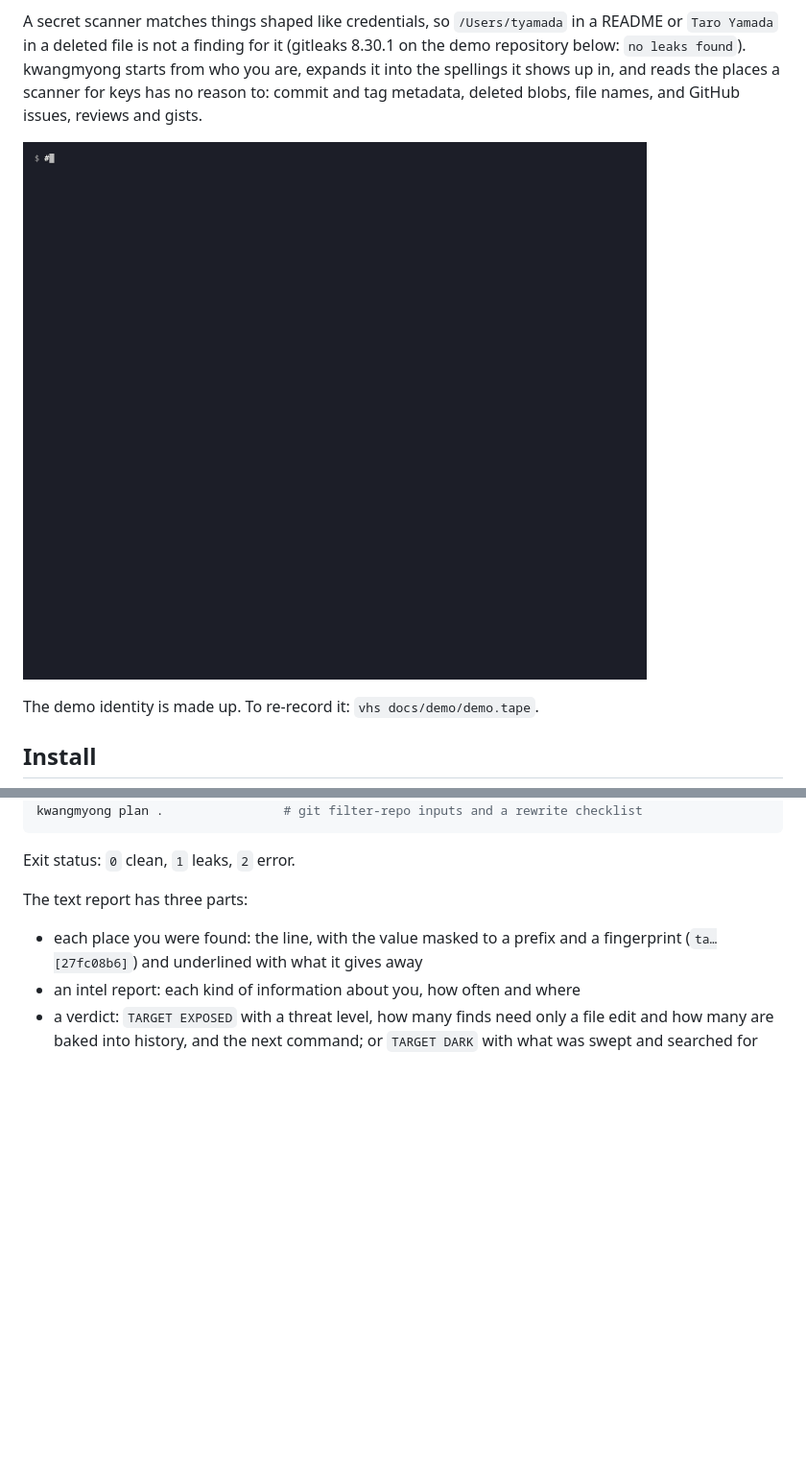
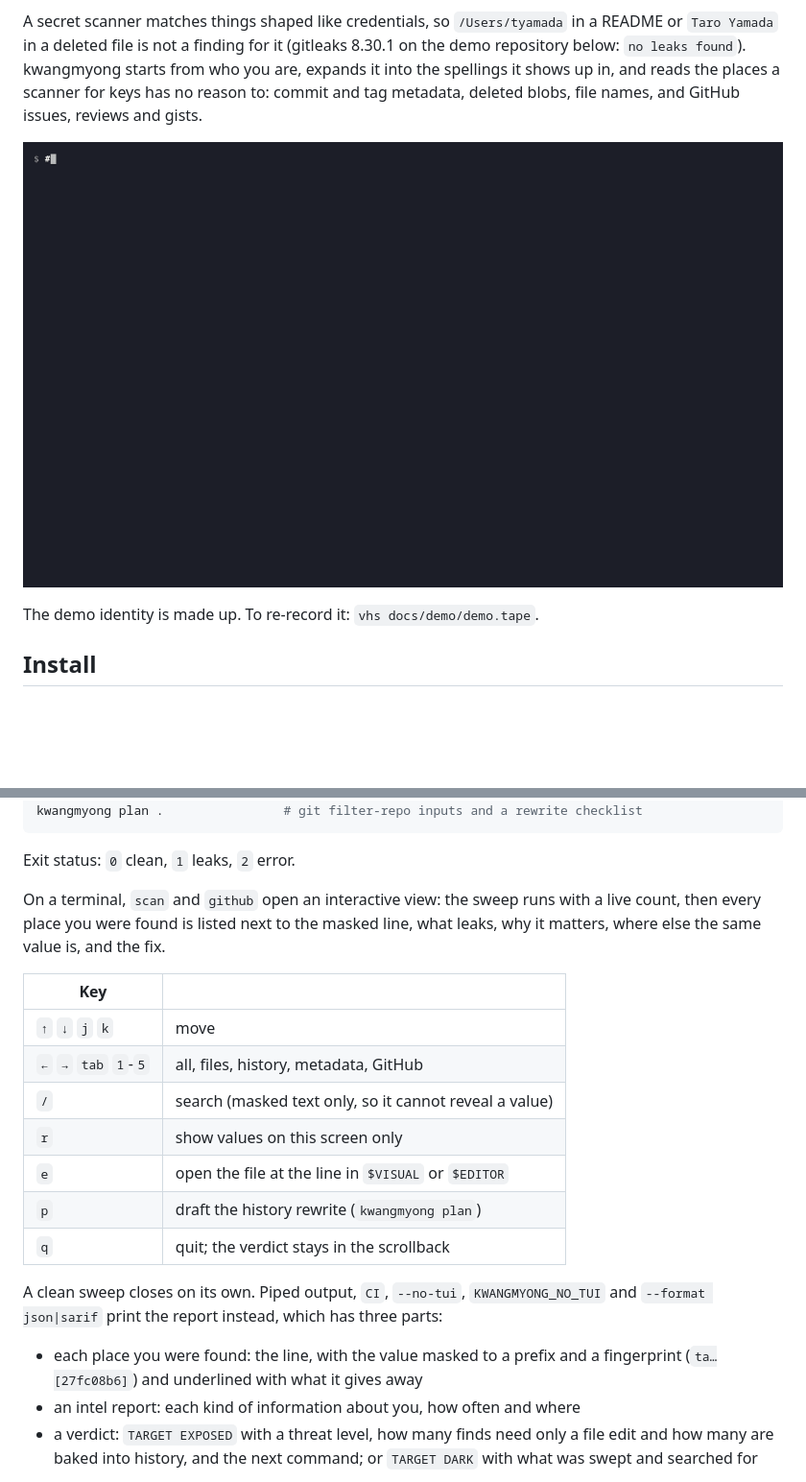
Before and after one commit to 0-draft/kwangmyong, a Markdown page: README.md, 2 parts joined by grey strips. Shown at 96% size. Rendered like a GitHub page; pictures changed too: docs/demo/demo.gif; blank space fills up the shorter version.

Commit message:
docs: the interactive view, and a demo that walks it

```diff
--- a/README.md
+++ b/README.md
@@ -42,7 +42,19 @@ kwangmyong plan .                # git filter-repo inputs and a rewrite checklis
 
 Exit status: `0` clean, `1` leaks, `2` error.
 
-The text report has three parts:
+On a terminal, `scan` and `github` open an interactive view: the sweep runs with a live count, then every place you were found is listed next to the masked line, what leaks, why it matters, where else the same value is, and the fix.
+
+| Key | |
+| --- | --- |
+| `↑` `↓` `j` `k` | move |
+| `←` `→` `tab` `1`-`5` | all, files, history, metadata, GitHub |
+| `/` | search (masked text only, so it cannot reveal a value) |
+| `r` | show values on this screen only |
+| `e` | open the file at the line in `$VISUAL` or `$EDITOR` |
+| `p` | draft the history rewrite (`kwangmyong plan`) |
+| `q` | quit; the verdict stays in the scrollback |
+
+A clean sweep closes on its own. Piped output, `CI`, `--no-tui`, `KWANGMYONG_NO_TUI` and `--format json|sarif` print the report instead, which has three parts:
 
 - each place you were found: the line, with the value masked to a prefix and a fingerprint (`ta…[27fc08b6]`) and underlined with what it gives away
 - an intel report: each kind of information about you, how often and where
```
Also changed, not shown: 1 other file.
